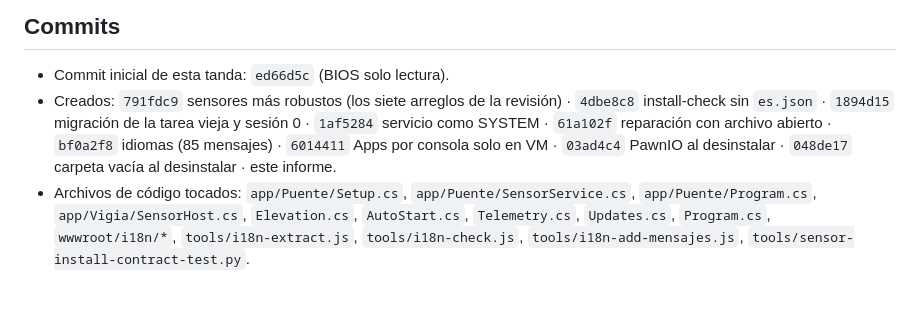
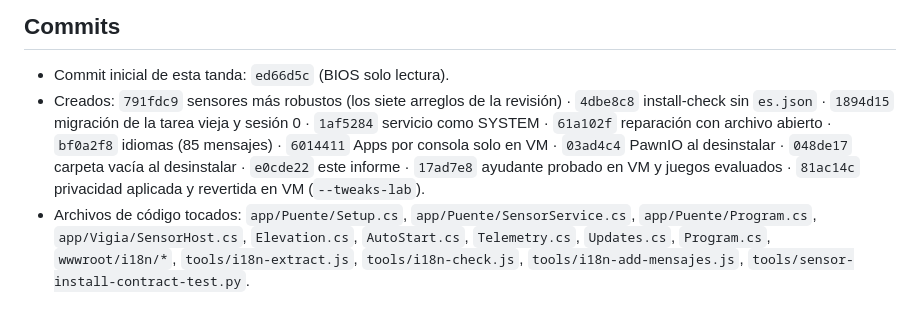
Before and after one commit to JcperezDev/vigia, a Markdown page: FINAL_VALIDATION_REPORT.md, the part around the change. Drawn GitHub-style.

Commit message:
Documentación: commits de la última tanda en el informe final

```diff
--- a/FINAL_VALIDATION_REPORT.md
+++ b/FINAL_VALIDATION_REPORT.md
@@ -4,7 +4,7 @@ Solo commits locales: sin push, merge ni release. La instalación principal del
 
 ## Commits
 - Commit inicial de esta tanda: `ed66d5c` (BIOS solo lectura).
-- Creados: `791fdc9` sensores más robustos (los siete arreglos de la revisión) · `4dbe8c8` install-check sin `es.json` · `1894d15` migración de la tarea vieja y sesión 0 · `1af5284` servicio como SYSTEM · `61a102f` reparación con archivo abierto · `bf0a2f8` idiomas (85 mensajes) · `6014411` Apps por consola solo en VM · `03ad4c4` PawnIO al desinstalar · `048de17` carpeta vacía al desinstalar · este informe.
+- Creados: `791fdc9` sensores más robustos (los siete arreglos de la revisión) · `4dbe8c8` install-check sin `es.json` · `1894d15` migración de la tarea vieja y sesión 0 · `1af5284` servicio como SYSTEM · `61a102f` reparación con archivo abierto · `bf0a2f8` idiomas (85 mensajes) · `6014411` Apps por consola solo en VM · `03ad4c4` PawnIO al desinstalar · `048de17` carpeta vacía al desinstalar · `e0cde22` este informe · `17ad7e8` ayudante probado en VM y juegos evaluados · `81ac14c` privacidad aplicada y revertida en VM (`--tweaks-lab`).
 - Archivos de código tocados: `app/Puente/Setup.cs`, `app/Puente/SensorService.cs`, `app/Puente/Program.cs`, `app/Vigia/SensorHost.cs`, `Elevation.cs`, `AutoStart.cs`, `Telemetry.cs`, `Updates.cs`, `Program.cs`, `wwwroot/i18n/*`, `tools/i18n-extract.js`, `tools/i18n-check.js`, `tools/i18n-add-mensajes.js`, `tools/sensor-install-contract-test.py`.
 
 ## Pruebas automáticas (código actual, compilado de cero)
```
